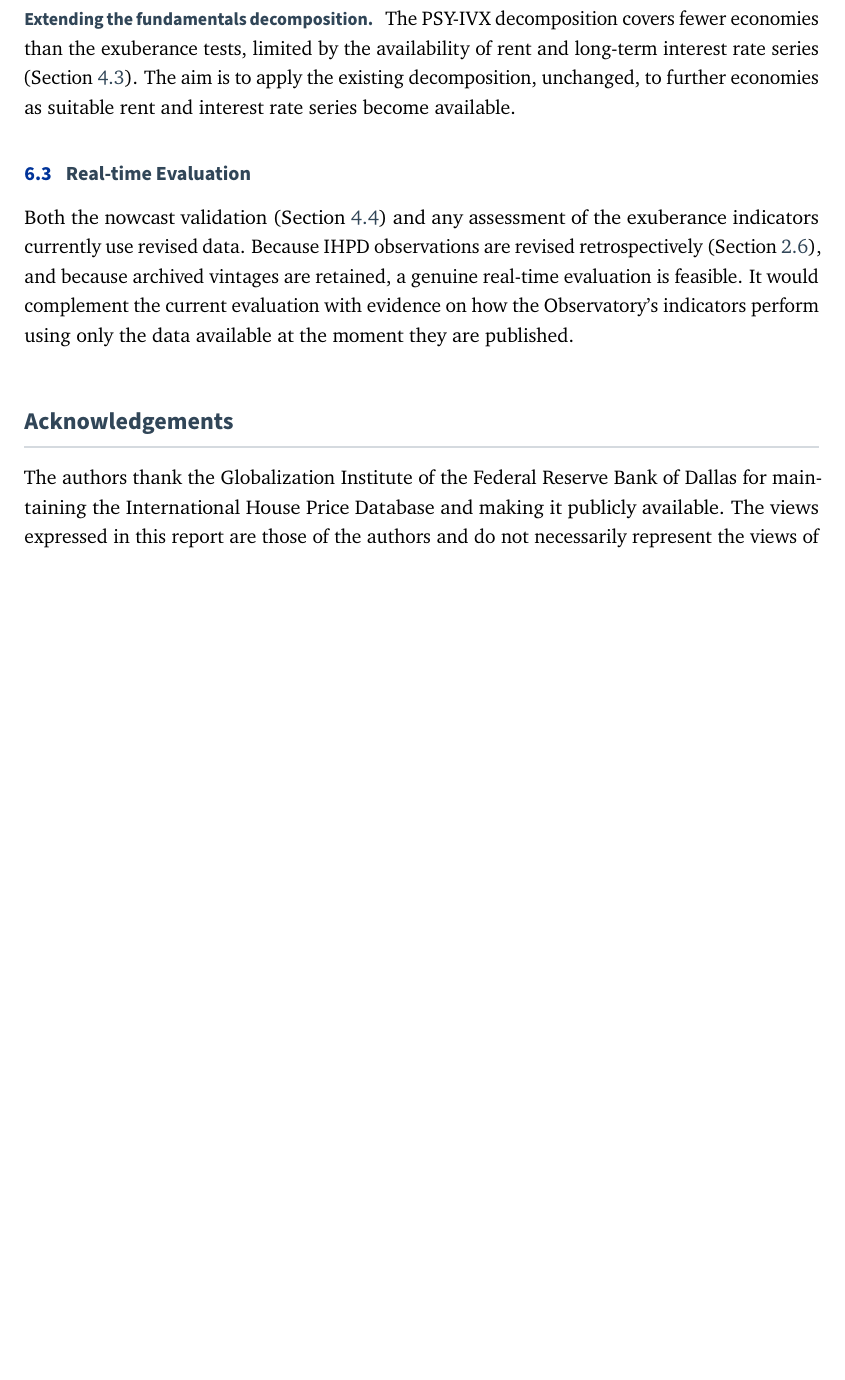
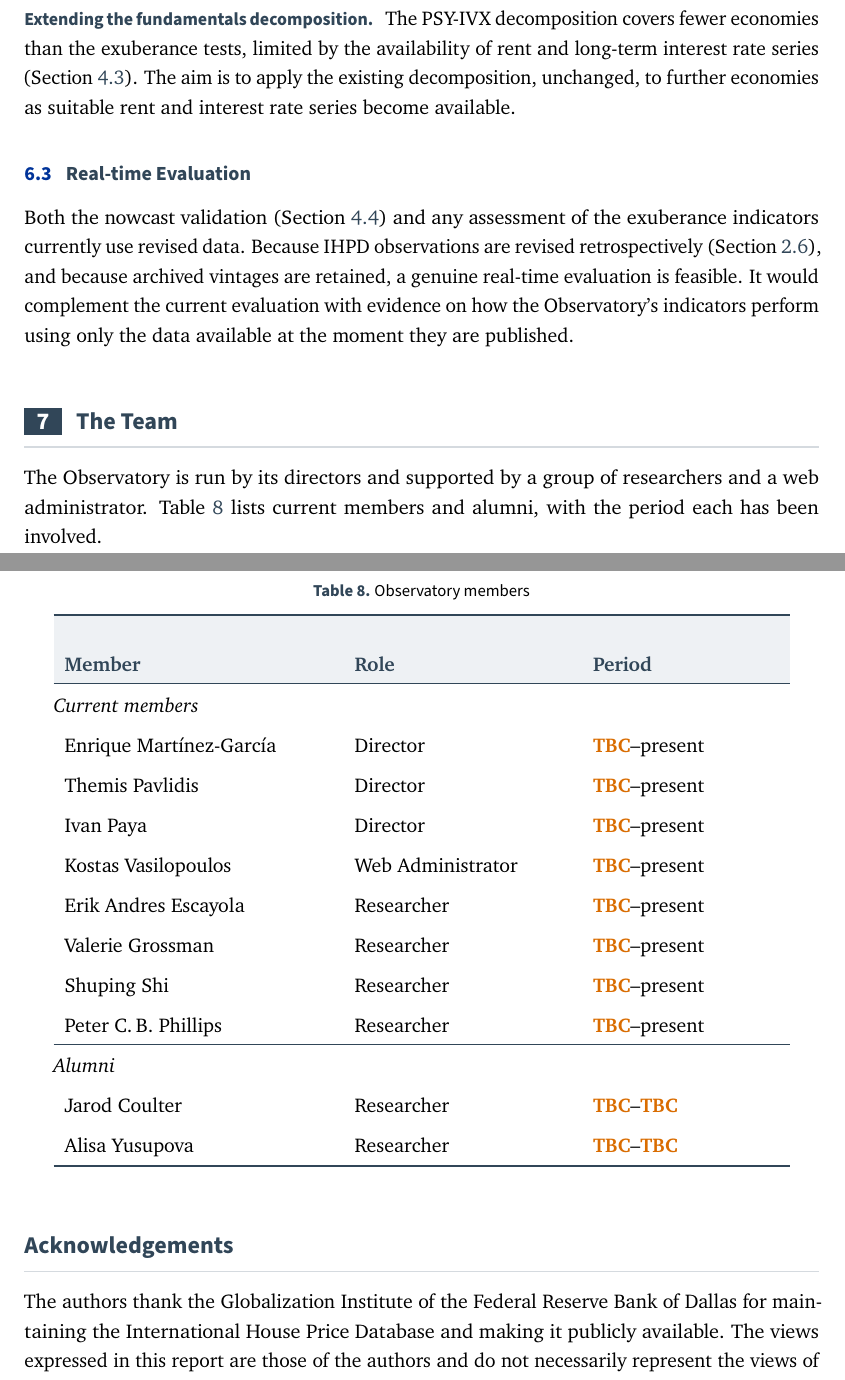
Before and after one commit to lancs-macro/iho-technical-report, a LaTeX document (main.tex, which reads sections/07-team.tex): part of page 21 of 24 before the commit and two parts of pages 22 and 23 of 26 after it, the two joined at a grey line, cut so that both start at the same text, the shorter picture padded with empty space. Compiled offline with pdfLaTeX.

Commit message:
docs: add team section with members and alumni (dates TBC)

```diff
--- /dev/null
+++ b/sections/07-team.tex
@@ -0,0 +1,35 @@
+\section{The Team}
+\label{sec:team}
+
+% TBC: replace each \tbc with the year a member joined / left (e.g. 2014--present,
+% 2018--2021). Members and roles are as listed on the Observatory's About page.
+\providecommand{\tbc}{\textcolor{orange!85!black}{\bfseries TBC}}
+
+The Observatory is run by its directors and supported by a group of
+researchers and a web administrator. Table~\ref{tab:team} lists current
+members and alumni, with the period each has been involved.
+
+\begin{table}[H]
+  \centering
+  \caption{Observatory members}
+  \label{tab:team}
+  \begin{tabular}{p{5.2cm}p{4.2cm}p{3.6cm}}
+    \toprule
+    \rowcolor{iholight}\thd{Member} & \thd{Role} & \thd{Period} \\
+    \midrule
+    \multicolumn{3}{@{}l}{\itshape Current members} \\
+    Enrique Mart\'{i}nez-Garc\'{i}a & Director           & \tbc{}--present \\
+    Themis Pavlidis                 & Director           & \tbc{}--present \\
+    Ivan Paya                       & Director           & \tbc{}--present \\
+    Kostas Vasilopoulos             & Web Administrator  & \tbc{}--present \\
+    Erik Andres Escayola            & Researcher         & \tbc{}--present \\
+    Valerie Grossman                & Researcher         & \tbc{}--present \\
+    Shuping Shi                     & Researcher         & \tbc{}--present \\
+    Peter C.\,B. Phillips           & Researcher         & \tbc{}--present \\
+    \midrule
+    \multicolumn{3}{@{}l}{\itshape Alumni} \\
+    Jarod Coulter                   & Researcher         & \tbc{}--\tbc{} \\
+    Alisa Yusupova                  & Researcher         & \tbc{}--\tbc{} \\
+    \bottomrule
+  \end{tabular}
+\end{table}
```
Also changed, not shown: main.tex (+1 -0 lines).
